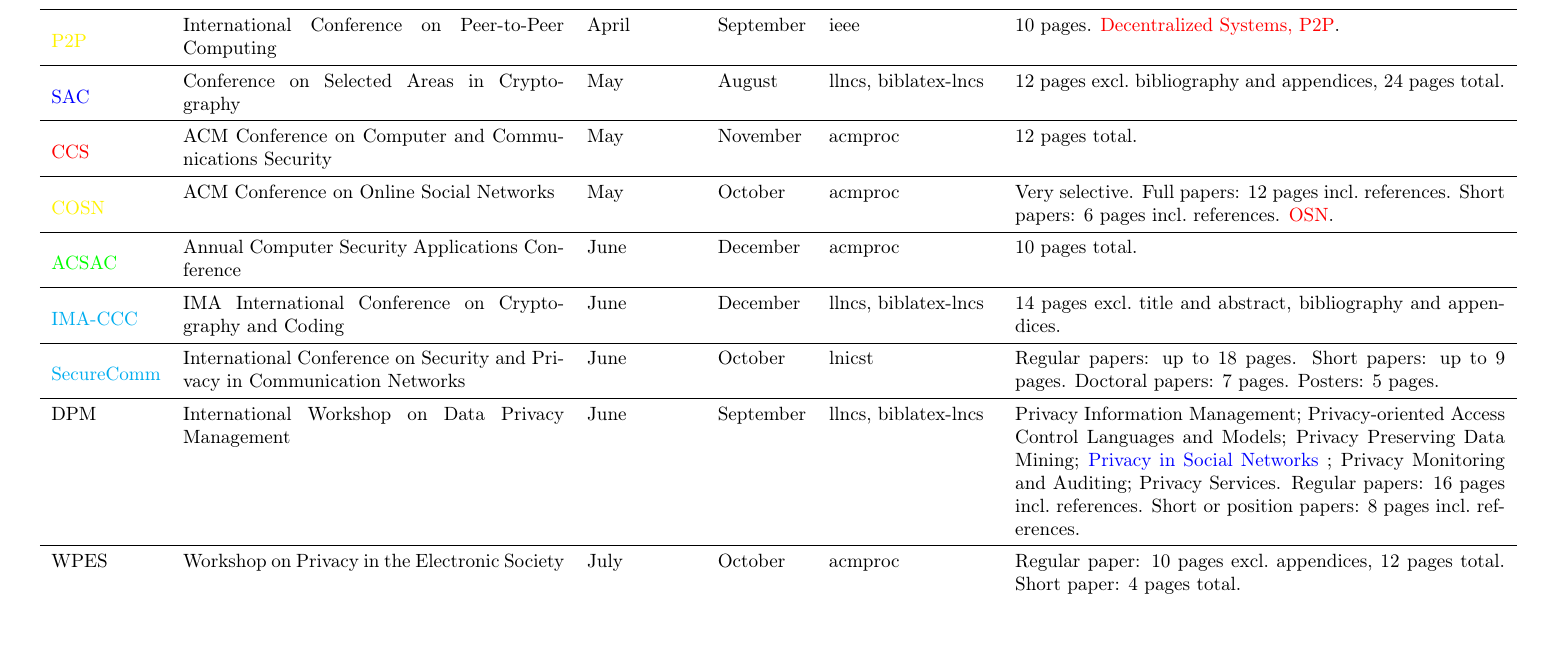
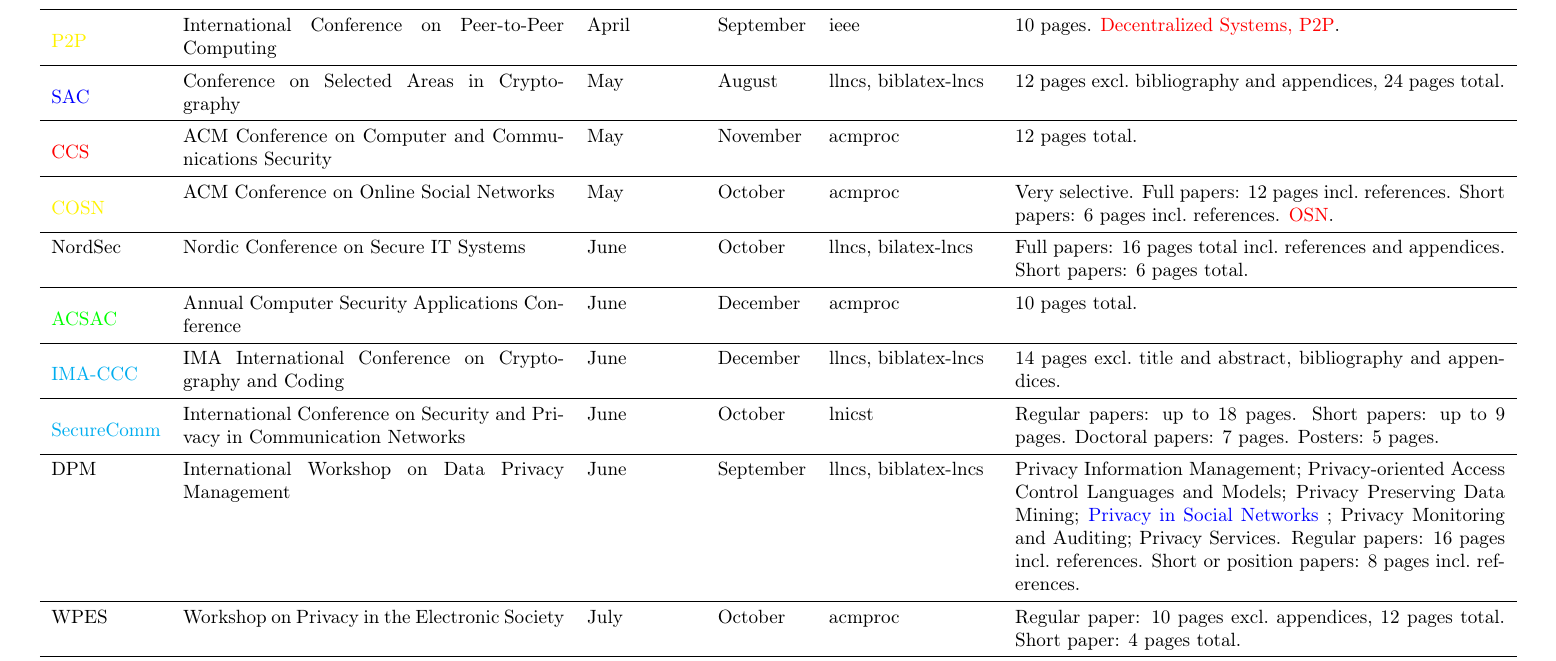
Before and after one commit to dbosk/venues, a LaTeX document (conferences.tex): part of page 1 of 2, cut so that both start at the same text, the shorter picture padded with empty space. Compiled offline with pdfLaTeX.

Commit message:
Adds NordSec to conference poster

```diff
--- a/conferences.tex
+++ b/conferences.tex
@@ -227,6 +227,14 @@
 
   \midrule
 
+  NordSec & Nordic Conference on Secure IT Systems
+  & June & October & llncs, bilatex-lncs
+  & Full papers: 16 pages total incl.~references and appendices.
+  Short papers: 6 pages total.
+  \\
+
+  \midrule
+
   \tierthree
   ACSAC & Annual Computer Security Applications Conference
   & June & December & acmproc
```
